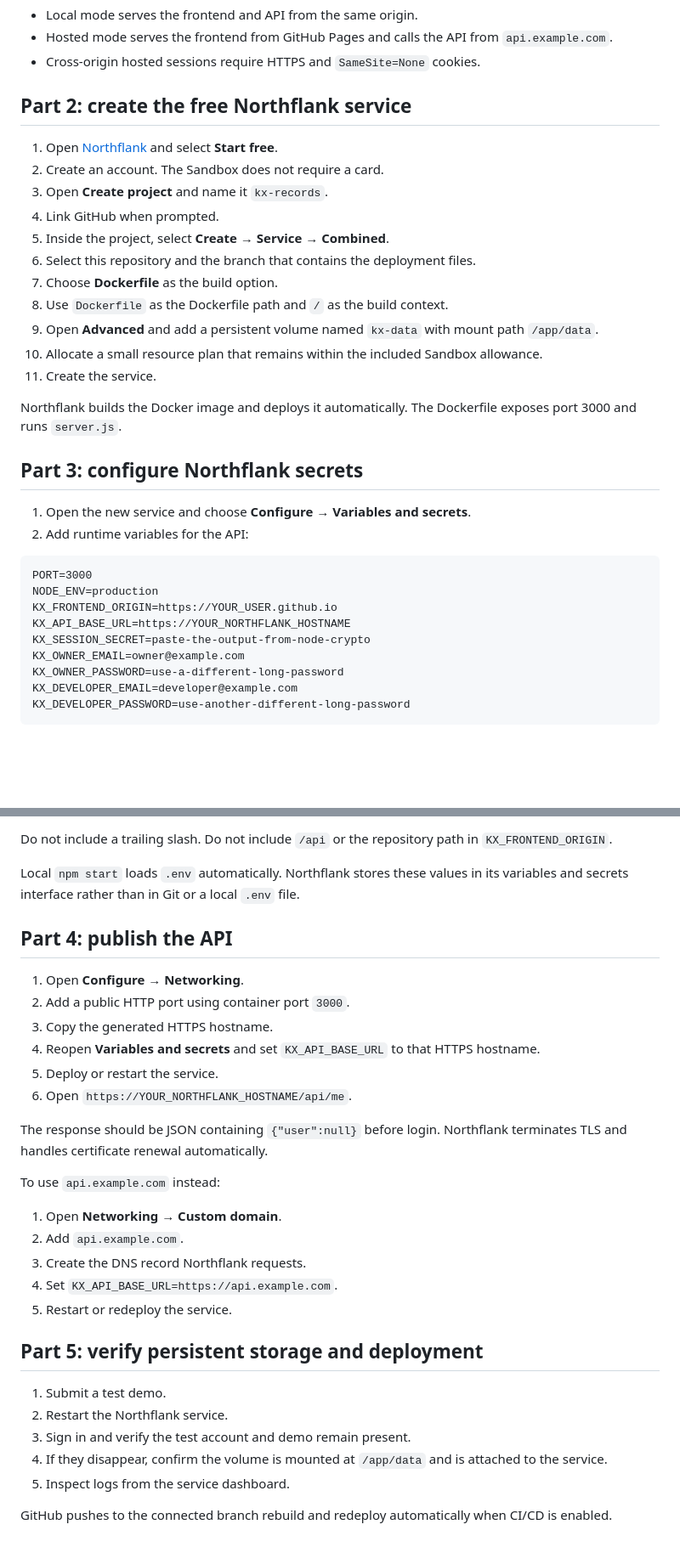
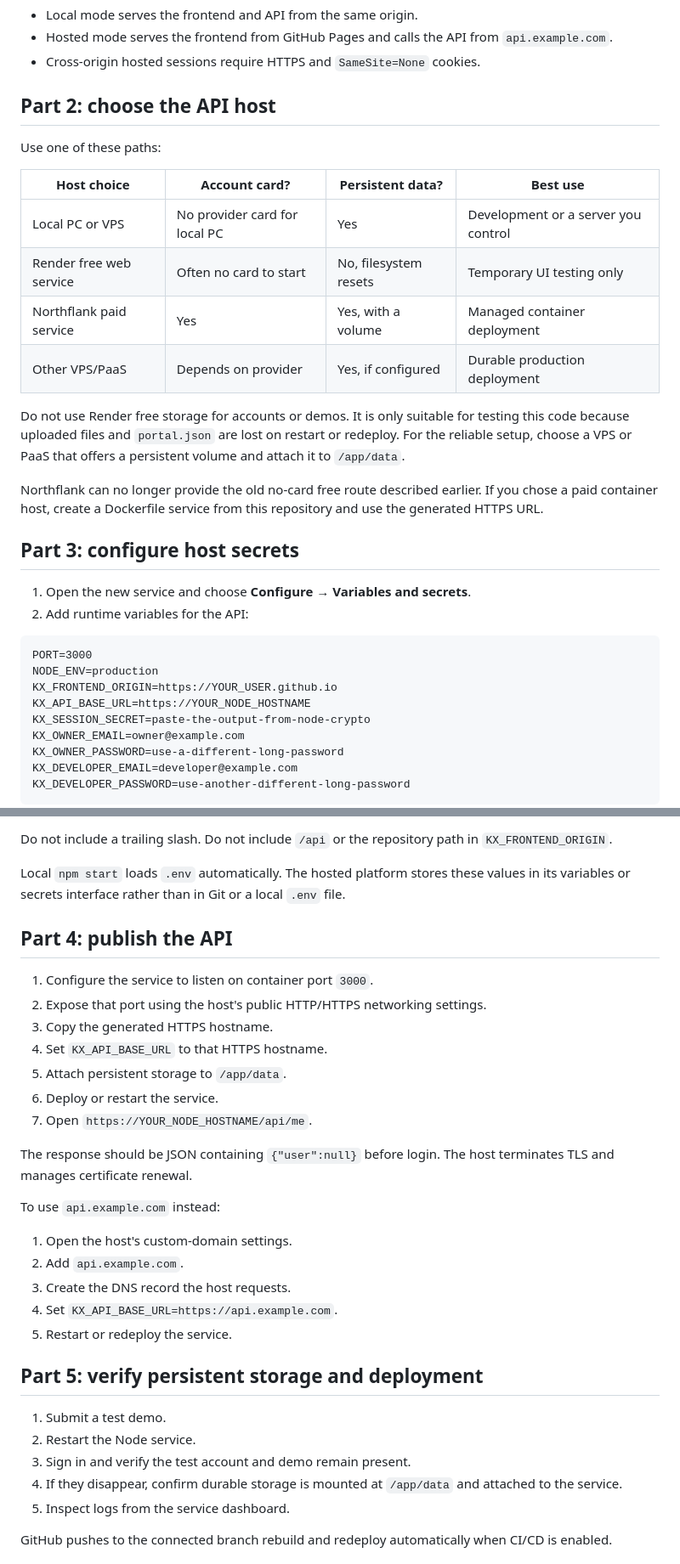
Before and after one commit to kx-records/kx-records.github.io, a Markdown page: README.md, 2 parts joined by grey strips. Shown at 85% size. GitHub-like rendering; blank space fills up the shorter version.

```diff
--- a/README.md
+++ b/README.md
@@ -72,23 +72,22 @@ Local and hosted modes behave differently:
 - Hosted mode serves the frontend from GitHub Pages and calls the API from `api.example.com`.
 - Cross-origin hosted sessions require HTTPS and `SameSite=None` cookies.
 
-## Part 2: create the free Northflank service
+## Part 2: choose the API host
 
-1. Open [Northflank](https://northflank.com/) and select **Start free**.
-2. Create an account. The Sandbox does not require a card.
-3. Open **Create project** and name it `kx-records`.
-4. Link GitHub when prompted.
-5. Inside the project, select **Create → Service → Combined**.
-6. Select this repository and the branch that contains the deployment files.
-7. Choose **Dockerfile** as the build option.
-8. Use `Dockerfile` as the Dockerfile path and `/` as the build context.
-9. Open **Advanced** and add a persistent volume named `kx-data` with mount path `/app/data`.
-10. Allocate a small resource plan that remains within the included Sandbox allowance.
-11. Create the service.
+Use one of these paths:
 
-Northflank builds the Docker image and deploys it automatically. The Dockerfile exposes port 3000 and runs `server.js`.
+| Host choice | Account card? | Persistent data? | Best use |
+|---|---|---|---|
+| Local PC or VPS | No provider card for local PC | Yes | Development or a server you control |
+| Render free web service | Often no card to start | No, filesystem resets | Temporary UI testing only |
+| Northflank paid service | Yes | Yes, with a volume | Managed container deployment |
+| Other VPS/PaaS | Depends on provider | Yes, if configured | Durable production deployment |
 
-## Part 3: configure Northflank secrets
+Do not use Render free storage for accounts or demos. It is only suitable for testing this code because uploaded files and `portal.json` are lost on restart or redeploy. For the reliable setup, choose a VPS or PaaS that offers a persistent volume and attach it to `/app/data`.
+
+Northflank can no longer provide the old no-card free route described earlier. If you chose a paid container host, create a Dockerfile service from this repository and use the generated HTTPS URL.
+
+## Part 3: configure host secrets
 
 1. Open the new service and choose **Configure → Variables and secrets**.
 2. Add runtime variables for the API:
@@ -97,7 +96,7 @@ Northflank builds the Docker image and deploys it automatically. The Dockerfile
 PORT=3000
 NODE_ENV=production
 KX_FRONTEND_ORIGIN=https://YOUR_USER.github.io
-KX_API_BASE_URL=https://YOUR_NORTHFLANK_HOSTNAME
+KX_API_BASE_URL=https://YOUR_NODE_HOSTNAME
 KX_SESSION_SECRET=paste-the-output-from-node-crypto
 KX_OWNER_EMAIL=owner@example.com
 KX_OWNER_PASSWORD=use-a-different-long-password
@@ -118,33 +117,34 @@ Set `KX_FRONTEND_ORIGIN` to the exact GitHub Pages origin:
 
 Do not include a trailing slash. Do not include `/api` or the repository path in `KX_FRONTEND_ORIGIN`.
 
-Local `npm start` loads `.env` automatically. Northflank stores these values in its variables and secrets interface rather than in Git or a local `.env` file.
+Local `npm start` loads `.env` automatically. The hosted platform stores these values in its variables or secrets interface rather than in Git or a local `.env` file.
 
 ## Part 4: publish the API
 
-1. Open **Configure → Networking**.
-2. Add a public HTTP port using container port `3000`.
+1. Configure the service to listen on container port `3000`.
+2. Expose that port using the host's public HTTP/HTTPS networking settings.
 3. Copy the generated HTTPS hostname.
-4. Reopen **Variables and secrets** and set `KX_API_BASE_URL` to that HTTPS hostname.
-5. Deploy or restart the service.
-6. Open `https://YOUR_NORTHFLANK_HOSTNAME/api/me`.
+4. Set `KX_API_BASE_URL` to that HTTPS hostname.
+5. Attach persistent storage to `/app/data`.
+6. Deploy or restart the service.
+7. Open `https://YOUR_NODE_HOSTNAME/api/me`.
 
-The response should be JSON containing `{"user":null}` before login. Northflank terminates TLS and handles certificate renewal automatically.
+The response should be JSON containing `{"user":null}` before login. The host terminates TLS and manages certificate renewal.
 
 To use `api.example.com` instead:
 
-1. Open **Networking → Custom domain**.
+1. Open the host's custom-domain settings.
 2. Add `api.example.com`.
-3. Create the DNS record Northflank requests.
+3. Create the DNS record the host requests.
 4. Set `KX_API_BASE_URL=https://api.example.com`.
 5. Restart or redeploy the service.
 
 ## Part 5: verify persistent storage and deployment
 
 1. Submit a test demo.
-2. Restart the Northflank service.
+2. Restart the Node service.
 3. Sign in and verify the test account and demo remain present.
-4. If they disappear, confirm the volume is mounted at `/app/data` and is attached to the service.
+4. If they disappear, confirm durable storage is mounted at `/app/data` and attached to the service.
 5. Inspect logs from the service dashboard.
 
 GitHub pushes to the connected branch rebuild and redeploy automatically when CI/CD is enabled.
```
Also changed, not shown: other parts of README.md (+16 -16 lines).
